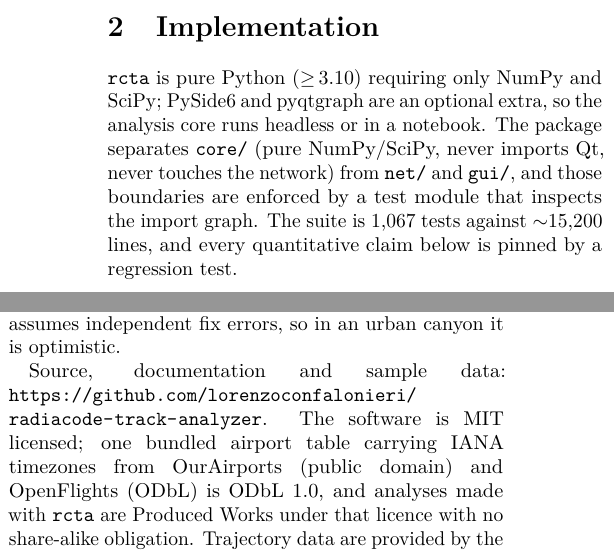
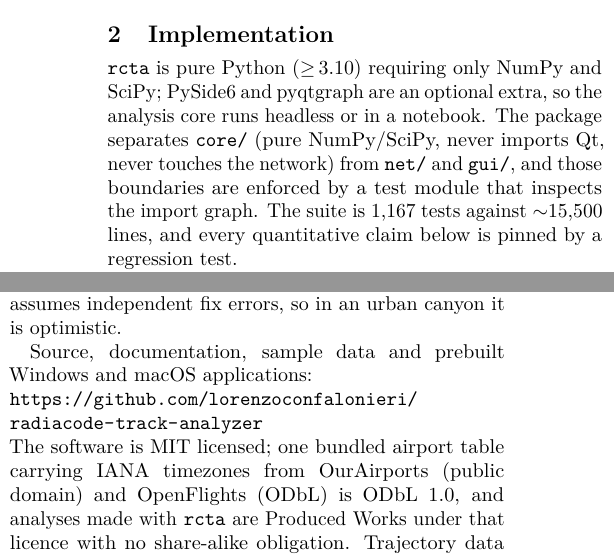
Before and after one commit to lorenzoconfalonieri/radiacode-track-analyzer, a LaTeX paper (paper/paper.tex): two parts of the columns of pages 1 and 2 of 3 before the commit and two parts of the columns of pages 1 and 2 of 2 after it, joined at a grey line, cut so that both start at the same text. Compiled offline with pdfLaTeX.

Commit message:
Prepare the paper for arXiv
make arxiv stages a flat copy with the figures beside the source, builds
it once to prove it compiles alone, and writes arxiv.tar.gz. The paper
is back to two pages (tighter section headings, smaller references),
quotes the current test and line counts, and mentions the desktop
builds.

Co-Authored-By: Claude Opus 5.5 (1M context) <noreply@anthropic.com>

```diff
--- a/paper/paper.tex
+++ b/paper/paper.tex
@@ -21,6 +21,15 @@
 \graphicspath{{../docs/}}
 
 \setlength{\parskip}{0pt}
+\raggedbottom
+
+% Section headings one size down and closer to their text than article's
+% default; at two columns the default spacing costs a line or two each.
+\makeatletter
+\renewcommand\section{\@startsection{section}{1}{\z@}%
+  {-2.2ex \@plus -.6ex \@minus -.2ex}{1.0ex \@plus .2ex}%
+  {\normalfont\large\bfseries}}
+\makeatother
 \pagestyle{plain}
 
 % Two pages is the target, and floats plus the bibliography are where the
@@ -81,6 +90,6 @@ PySide6 and pyqtgraph are an optional extra, so the analysis core runs headless
 or in a notebook. The package separates \texttt{core/} (pure NumPy/SciPy, never
 imports Qt, never touches the network) from \texttt{net/} and \texttt{gui/},
 and those boundaries are enforced by a test module that inspects the import
-graph. The suite is 1{,}067 tests against ${\sim}15{,}200$ lines, and every
+graph. The suite is 1{,}167 tests against ${\sim}15{,}500$ lines, and every
 quantitative claim below is pinned by a regression test.
 
@@ -195,9 +204,10 @@ detection limit scales directly with it, which makes it the largest systematic
 in the program, and the tool says so on every run. The jitter correction
 assumes independent fix errors, so in an urban canyon it is optimistic.
 
-Source, documentation and sample data:
-\url{https://github.com/lorenzoconfalonieri/radiacode-track-analyzer}. The
-software is MIT licensed; one bundled airport table carrying IANA timezones
+Source, documentation, sample data and prebuilt Windows and macOS
+applications:\\
+\url{https://github.com/lorenzoconfalonieri/radiacode-track-analyzer}\\
+The software is MIT licensed; one bundled airport table carrying IANA timezones
 from OurAirports (public domain) and OpenFlights (ODbL) is ODbL 1.0, and
 analyses made with \texttt{rcta} are Produced Works under that licence with no
 share-alike obligation. Trajectory data are provided by the OpenSky
```
Also changed, not shown: paper/Makefile, paper/README.md, paper/paper.pdf, paper/paper.tex (8 more changed lines), 1 other file.
